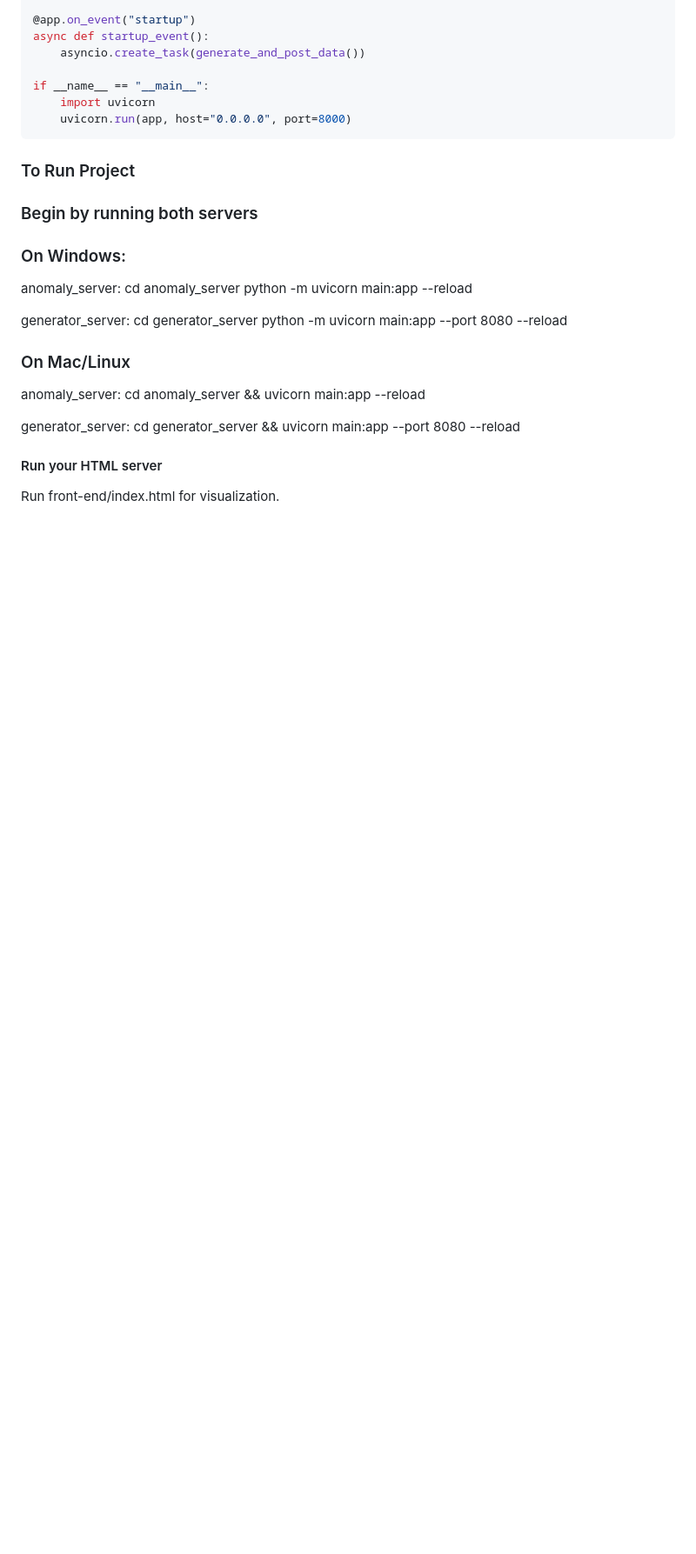
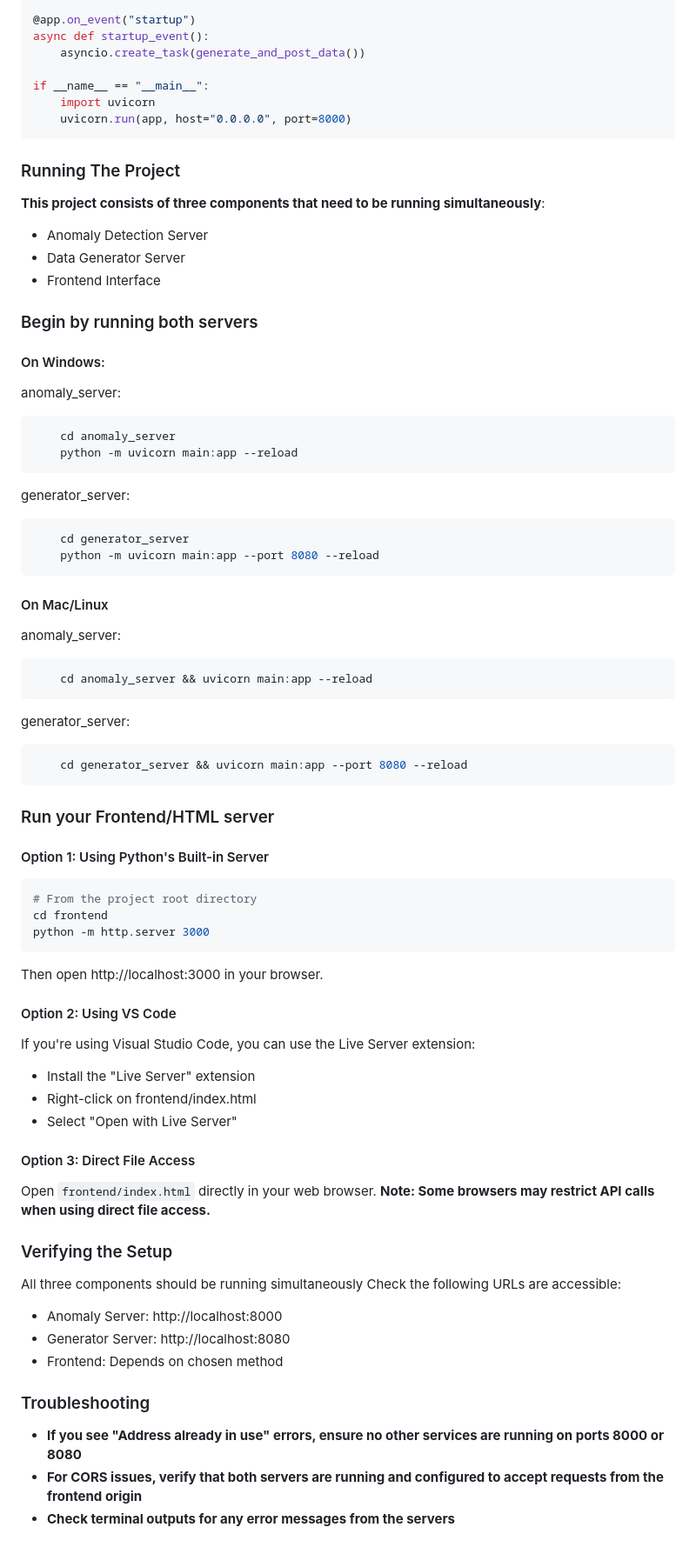
Before and after one commit to Olive-Spider/anomaly-detection-system, a Markdown page: README.md, the part around the change. Shown: that part at 87% size. GitHub-like rendering; blank space fills up the shorter version.

````diff
--- a/README.md
+++ b/README.md
@@ -160,23 +160,70 @@ if __name__ == "__main__":
     uvicorn.run(app, host="0.0.0.0", port=8000)
 ```
 
-### To Run Project
+### Running The Project
+
+**This project consists of three components that need to be running simultaneously**:
+
+- Anomaly Detection Server
+- Data Generator Server
+- Frontend Interface
+
 ### Begin by running both servers
-### On Windows:
+
+#### On Windows:
 anomaly_server:
+```bash
 	cd anomaly_server
 	python -m uvicorn main:app --reload
+```
+generator_server:
+```bash
+	cd generator_server
+	python -m uvicorn main:app --port 8080 --reload
+```
+
+#### On Mac/Linux
+anomaly_server:
+```bash
+	cd anomaly_server && uvicorn main:app --reload
+```
 
 generator_server:
-	cd generator_server
-	python -m uvicorn main:app --port 8080 --reload
+```bash
+	cd generator_server && uvicorn main:app --port 8080 --reload
+```
 
-### On Mac/Linux
-anomaly_server:
-	cd anomaly_server && uvicorn main:app --reload
+### Run your Frontend/HTML server
+#### Option 1: Using Python's Built-in Server
+```bash
+# From the project root directory
+cd frontend
+python -m http.server 3000
+```
+Then open http://localhost:3000 in your browser.
 
-generator_server:
-	cd generator_server && uvicorn main:app --port 8080 --reload
+#### Option 2: Using VS Code
+If you're using Visual Studio Code, you can use the Live Server extension:
 
-#### Run your HTML server
-Run front-end/index.html for visualization.
+- Install the "Live Server" extension
+- Right-click on frontend/index.html
+- Select "Open with Live Server"
+
+#### Option 3: Direct File Access
+Open `frontend/index.html` directly in your web browser.
+**Note: Some browsers may restrict API calls when using direct file access.**
+
+### Verifying the Setup
+
+All three components should be running simultaneously
+Check the following URLs are accessible:
+
+- Anomaly Server: http://localhost:8000
+- Generator Server: http://localhost:8080
+- Frontend: Depends on chosen method
+
+### Troubleshooting
+
+- **If you see "Address already in use" errors, ensure no other services are running on ports 8000 or 8080**
+- **For CORS issues, verify that both servers are running and configured to accept requests from the frontend origin**
+- **Check terminal outputs for any error messages from the servers**
````
